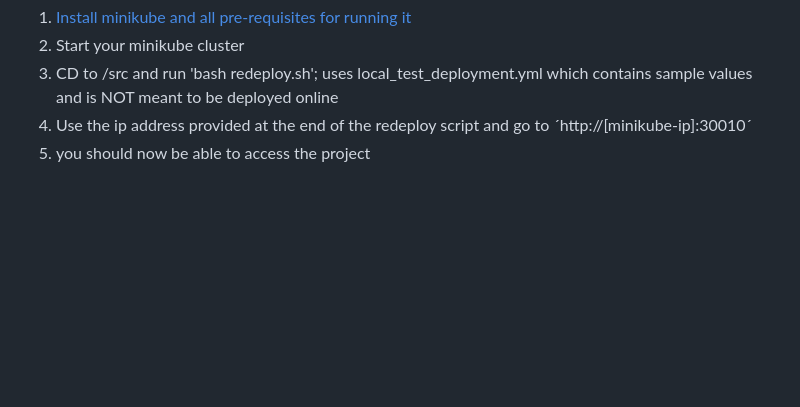
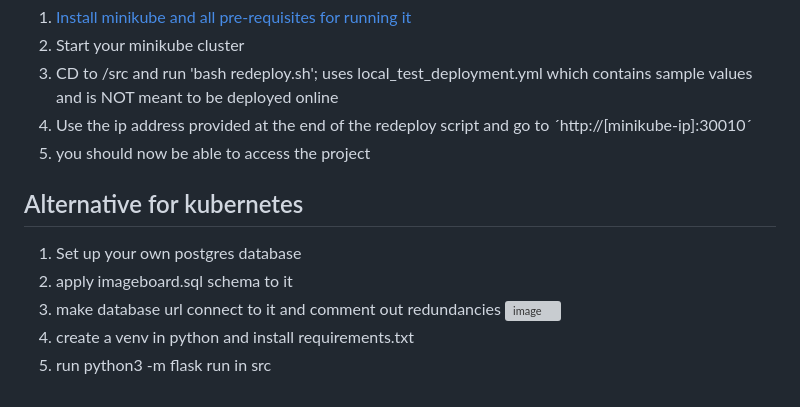
Before and after one commit to MiikaMatias/tsoha, a Markdown page: README.md, the part around the change. Rendered like a GitHub page; blank space fills up the shorter version; grey boxes are pictures that could not be loaded.

```diff
--- a/README.md
+++ b/README.md
@@ -42,3 +42,11 @@ This is a secondary method of testing the project if the link to the production
 3) CD to /src and run 'bash redeploy.sh'; uses local_test_deployment.yml which contains sample values and is NOT meant to be deployed online
 4) Use the ip address provided at the end of the redeploy script and go to ´http://[minikube-ip]:30010´
 5) you should now be able to access the project
+
+## Alternative for kubernetes
+1) Set up your own postgres database
+2) apply imageboard.sql schema to it
+3) make database url connect to it and comment out redundancies
+![image](https://github.com/MiikaMatias/tsoha/assets/100348027/68d56aaf-9b50-477c-84b5-2f8a527e8919)
+4) create a venv in python and install requirements.txt
+5) run python3 -m flask run in src
```
